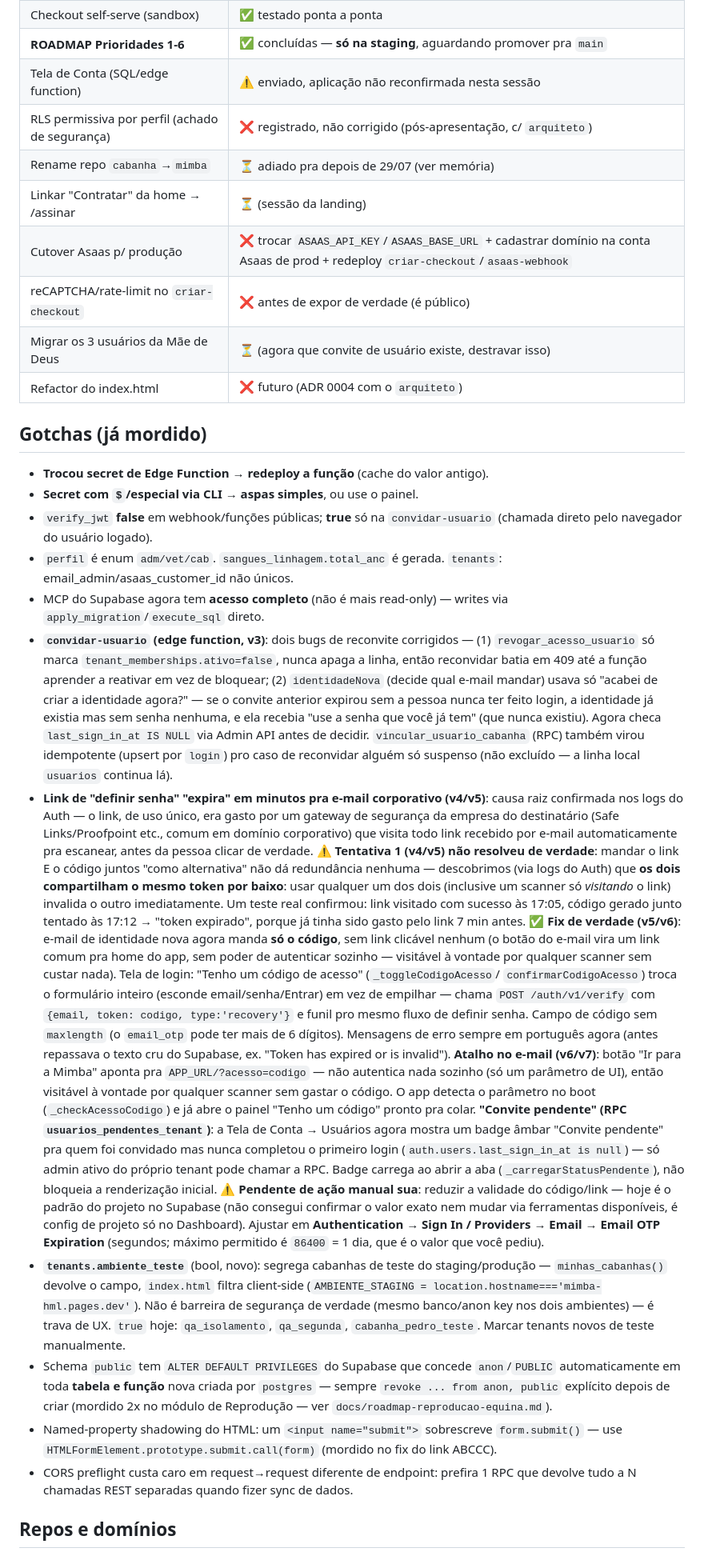
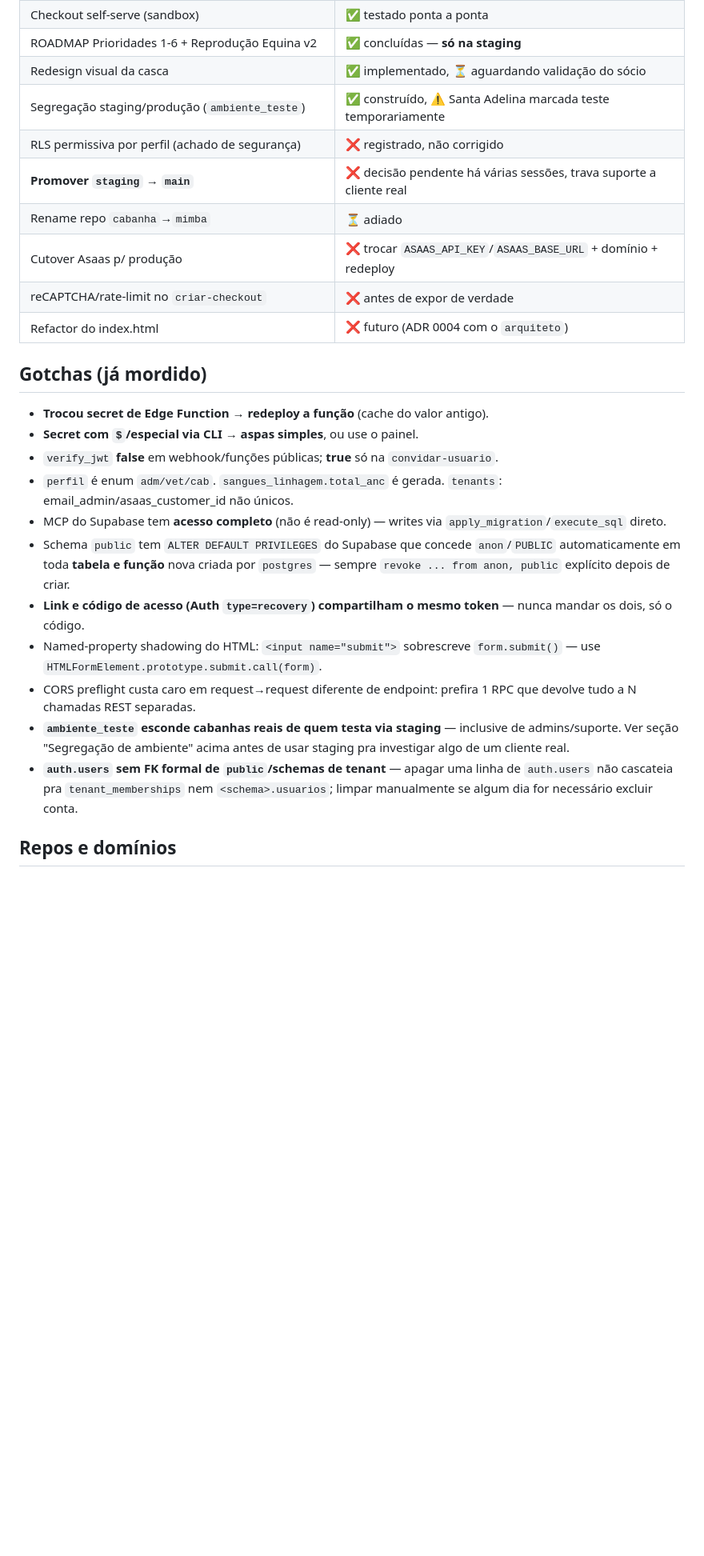
Before and after one commit to lucianomantelli/cabanha, a Markdown page: HANDOFF.md, the part around one of its changes. Shown at 80% size. Rendered like a GitHub page; blank space fills up the shorter version.

```diff
--- a/HANDOFF.md
+++ b/HANDOFF.md
@@ -100,63 +137,31 @@ Asaas → asaas-webhook (valida token) → provisionar-cabanha → cabanha isola
 | Checkout self-serve (sandbox) | ✅ testado ponta a ponta |
-| **ROADMAP Prioridades 1-6** | ✅ concluídas — **só na staging**, aguardando promover pra `main` |
-| Tela de Conta (SQL/edge function) | ⚠️ enviado, aplicação não reconfirmada nesta sessão |
-| RLS permissiva por perfil (achado de segurança) | ❌ registrado, não corrigido (pós-apresentação, c/ `arquiteto`) |
-| Rename repo `cabanha`→`mimba` | ⏳ adiado pra depois de 29/07 (ver memória) |
-| Linkar "Contratar" da home → /assinar | ⏳ (sessão da landing) |
-| Cutover Asaas p/ produção | ❌ trocar `ASAAS_API_KEY`/`ASAAS_BASE_URL` + cadastrar domínio na conta Asaas de prod + redeploy `criar-checkout`/`asaas-webhook` |
-| reCAPTCHA/rate-limit no `criar-checkout` | ❌ antes de expor de verdade (é público) |
-| Migrar os 3 usuários da Mãe de Deus | ⏳ (agora que convite de usuário existe, destravar isso) |
+| ROADMAP Prioridades 1-6 + Reprodução Equina v2 | ✅ concluídas — **só na staging** |
+| Redesign visual da casca | ✅ implementado, ⏳ aguardando validação do sócio |
+| Segregação staging/produção (`ambiente_teste`) | ✅ construído, ⚠️ Santa Adelina marcada teste temporariamente |
+| RLS permissiva por perfil (achado de segurança) | ❌ registrado, não corrigido |
+| **Promover `staging` → `main`** | ❌ decisão pendente há várias sessões, trava suporte a cliente real |
+| Rename repo `cabanha`→`mimba` | ⏳ adiado |
+| Cutover Asaas p/ produção | ❌ trocar `ASAAS_API_KEY`/`ASAAS_BASE_URL` + domínio + redeploy |
+| reCAPTCHA/rate-limit no `criar-checkout` | ❌ antes de expor de verdade |
 | Refactor do index.html | ❌ futuro (ADR 0004 com o `arquiteto`) |
 
 ## Gotchas (já mordido)
 - **Trocou secret de Edge Function → redeploy a função** (cache do valor antigo).
 - **Secret com `$`/especial via CLI → aspas simples**, ou use o painel.
-- `verify_jwt` **false** em webhook/funções públicas; **true** só na `convidar-usuario` (chamada direto pelo navegador do usuário logado).
+- `verify_jwt` **false** em webhook/funções públicas; **true** só na `convidar-usuario`.
 - `perfil` é enum `adm/vet/cab`. `sangues_linhagem.total_anc` é gerada. `tenants`: email_admin/asaas_customer_id não únicos.
-- MCP do Supabase agora tem **acesso completo** (não é mais read-only) — writes via `apply_migration`/`execute_sql` direto.
-- **`convidar-usuario` (edge function, v3)**: dois bugs de reconvite corrigidos — (1) `revogar_acesso_usuario` só
-  marca `tenant_memberships.ativo=false`, nunca apaga a linha, então reconvidar batia em 409 até a função aprender a
-  reativar em vez de bloquear; (2) `identidadeNova` (decide qual e-mail mandar) usava só "acabei de criar a
-  identidade agora?" — se o convite anterior expirou sem a pessoa nunca ter feito login, a identidade já existia
-  mas sem senha nenhuma, e ela recebia "use a senha que você já tem" (que nunca existiu). Agora checa
-  `last_sign_in_at IS NULL` via Admin API antes de decidir. `vincular_usuario_cabanha` (RPC) também virou idempotente
-  (upsert por `login`) pro caso de reconvidar alguém só suspenso (não excluído — a linha local `usuarios` continua lá).
-- **Link de "definir senha" "expira" em minutos pra e-mail corporativo (v4/v5)**: causa raiz confirmada nos logs do
-  Auth — o link, de uso único, era gasto por um gateway de segurança da empresa do destinatário (Safe Links/Proofpoint
-  etc., comum em domínio corporativo) que visita todo link recebido por e-mail automaticamente pra escanear, antes da
-  pessoa clicar de verdade.
-  ⚠️ **Tentativa 1 (v4/v5) não resolveu de verdade**: mandar o link E o código juntos "como alternativa" não dá
-  redundância nenhuma — descobrimos (via logs do Auth) que **os dois compartilham o mesmo token por baixo**: usar
-  qualquer um dos dois (inclusive um scanner só *visitando* o link) invalida o outro imediatamente. Um teste real
-  confirmou: link visitado com sucesso às 17:05, código gerado junto tentado às 17:12 → "token expirado", porque já
-  tinha sido gasto pelo link 7 min antes.
-  ✅ **Fix de verdade (v5/v6)**: e-mail de identidade nova agora manda **só o código**, sem link clicável nenhum (o
-  botão do e-mail vira um link comum pra home do app, sem poder de autenticar sozinho — visitável à vontade por
-  qualquer scanner sem custar nada). Tela de login: "Tenho um código de acesso" (`_toggleCodigoAcesso`/
-  `confirmarCodigoAcesso`) troca o formulário inteiro (esconde email/senha/Entrar) em vez de empilhar — chama
-  `POST /auth/v1/verify` com `{email, token: codigo, type:'recovery'}` e funil pro mesmo fluxo de definir senha.
-  Campo de código sem `maxlength` (o `email_otp` pode ter mais de 6 dígitos). Mensagens de erro sempre em português
-  agora (antes repassava o texto cru do Supabase, ex. "Token has expired or is invalid").
-  **Atalho no e-mail (v6/v7)**: botão "Ir para a Mimba" aponta pra `APP_URL/?acesso=codigo` — não autentica nada
-  sozinho (só um parâmetro de UI), então visitável à vontade por qualquer scanner sem gastar o código. O app detecta
-  o parâmetro no boot (`_checkAcessoCodigo`) e já abre o painel "Tenho um código" pronto pra colar.
-  **"Convite pendente" (RPC `usuarios_pendentes_tenant`)**: a Tela de Conta → Usuários agora mostra um badge âmbar
-  "Convite pendente" pra quem foi convidado mas nunca completou o primeiro login (`auth.users.last_sign_in_at is
-  null`) — só admin ativo do próprio tenant pode chamar a RPC. Badge carrega ao abrir a aba (`_carregarStatusPendente`),
-  não bloqueia a renderização inicial.
-  ⚠️ **Pendente de ação manual sua**: reduzir a validade do código/link — hoje é o padrão do projeto no Supabase
-  (não consegui confirmar o valor exato nem mudar via ferramentas disponíveis, é config de projeto só no Dashboard).
-  Ajustar em **Authentication → Sign In / Providers → Email → Email OTP Expiration** (segundos; máximo permitido é
-  `86400` = 1 dia, que é o valor que você pediu).
-- **`tenants.ambiente_teste`** (bool, novo): segrega cabanhas de teste do staging/produção — `minhas_cabanhas()` devolve
-  o campo, `index.html` filtra client-side (`AMBIENTE_STAGING = location.hostname==='mimba-hml.pages.dev'`). Não é
-  barreira de segurança de verdade (mesmo banco/anon key nos dois ambientes) — é trava de UX. `true` hoje:
-  `qa_isolamento`, `qa_segunda`, `cabanha_pedro_teste`. Marcar tenants novos de teste manualmente.
+- MCP do Supabase tem **acesso completo** (não é read-only) — writes via `apply_migration`/`execute_sql` direto.
 - Schema `public` tem `ALTER DEFAULT PRIVILEGES` do Supabase que concede `anon`/`PUBLIC` automaticamente em toda
-  **tabela e função** nova criada por `postgres` — sempre `revoke ... from anon, public` explícito depois de criar
-  (mordido 2x no módulo de Reprodução — ver `docs/roadmap-reproducao-equina.md`).
-- Named-property shadowing do HTML: um `<input name="submit">` sobrescreve `form.submit()` — use `HTMLFormElement.prototype.submit.call(form)` (mordido no fix do link ABCCC).
-- CORS preflight custa caro em request→request diferente de endpoint: prefira 1 RPC que devolve tudo a N chamadas REST separadas quando fizer sync de dados.
+  **tabela e função** nova criada por `postgres` — sempre `revoke ... from anon, public` explícito depois de criar.
+- **Link e código de acesso (Auth `type=recovery`) compartilham o mesmo token** — nunca mandar os dois, só o código.
+- Named-property shadowing do HTML: `<input name="submit">` sobrescreve `form.submit()` — use
+  `HTMLFormElement.prototype.submit.call(form)`.
+- CORS preflight custa caro em request→request diferente de endpoint: prefira 1 RPC que devolve tudo a N chamadas
+  REST separadas.
+- **`ambiente_teste` esconde cabanhas reais de quem testa via staging** — inclusive de admins/suporte. Ver seção
+  "Segregação de ambiente" acima antes de usar staging pra investigar algo de um cliente real.
+- **`auth.users` sem FK formal de `public`/schemas de tenant** — apagar uma linha de `auth.users` não cascateia
+  pra `tenant_memberships` nem `<schema>.usuarios`; limpar manualmente se algum dia for necessário excluir conta.
 
 ## Repos e domínios
 - App: `mimba-app/cabanha` → **app.mimba.com.br** (main) / **mimba-hml.pages.dev** (staging, Cloudflare Pages).
```
Also changed, not shown: other parts of HANDOFF.md (+100 -63 lines).
